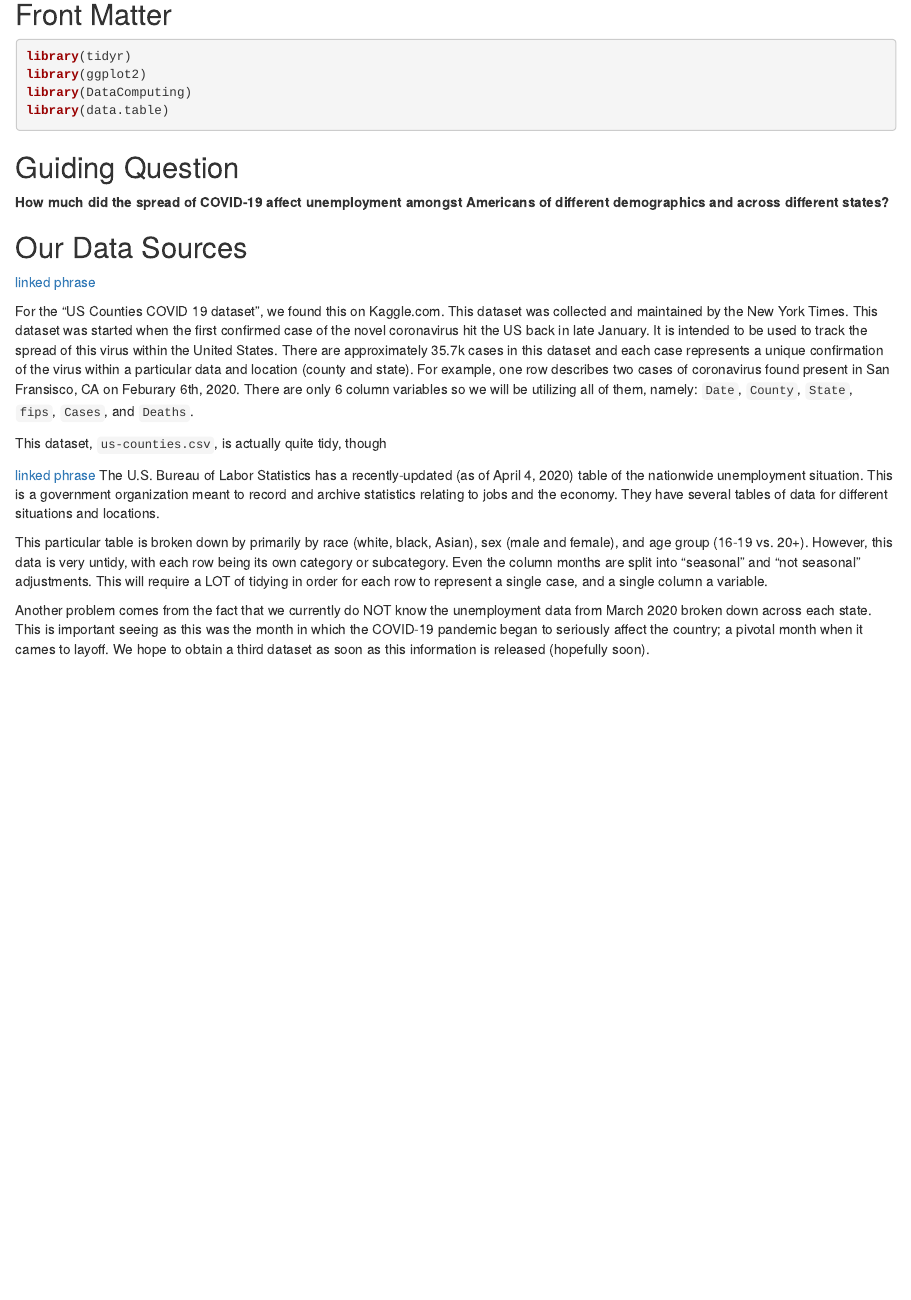
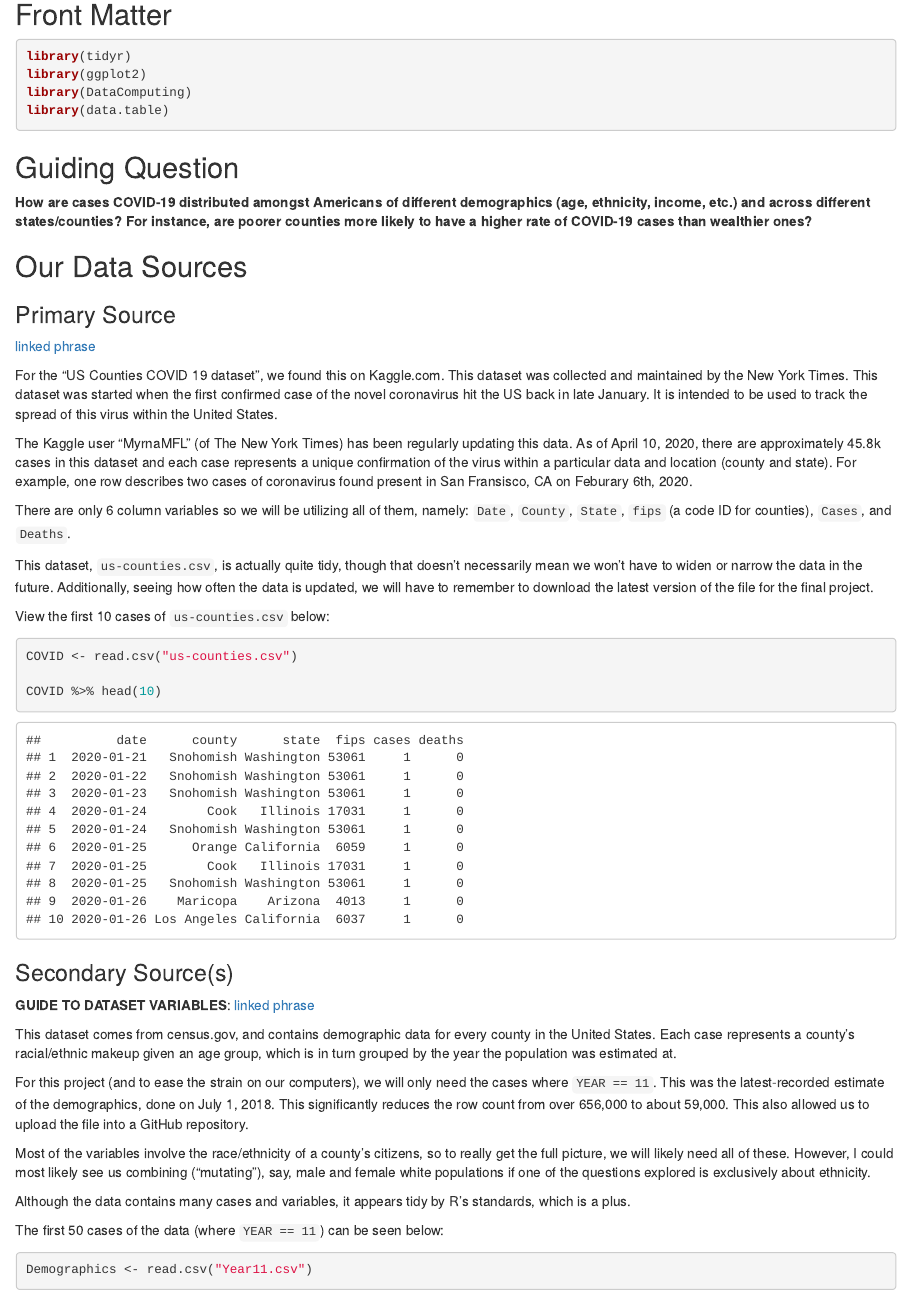
Before and after one commit to ajs680/STAT_184_Final_Project, an R Markdown document (Preliminary.Rmd): the page in a window 1100 px wide, from 80 px down. Rendered offline with R 4.5, knitr and Pandoc, with nearby package versions; some code elsewhere in the file could not run offline; common packages that the code uses without loading them are loaded.

Commit message:
Final commit.

````diff
--- a/Preliminary.Rmd
+++ b/Preliminary.Rmd
@@ -17,19 +17,42 @@ library(data.table)
 ```
 ## Guiding Question
 
-**How much did the spread of COVID-19 affect unemployment amongst Americans of different demographics and across different states?**
+**How are cases COVID-19 distributed amongst Americans of different demographics (age, ethnicity, income, etc.) and across different states/counties? For instance, are poorer counties more likely to have a higher rate of COVID-19 cases than wealthier ones?**
 
 ## Our Data Sources
 
+### Primary Source
+
 [linked phrase](https://www.kaggle.com/fireballbyedimyrnmom/us-counties-covid-19-dataset)
 
-For the "US Counties COVID 19 dataset", we found this on Kaggle.com. This dataset was collected and maintained by the New York Times.  This dataset was started when the first confirmed case of the novel coronavirus hit the US back in late January. It is intended to be used to track the spread of this virus within the United States. There are approximately 35.7k cases in this dataset and each case represents a unique confirmation of the virus within a particular data and location (county and state). For example, one row describes two cases of coronavirus found present in San Fransisco, CA on Feburary 6th, 2020. There are only 6 column variables so we will be utilizing all of them, namely: `Date`, `County`, `State`, `fips`, `Cases`, and `Deaths`.
+For the "US Counties COVID 19 dataset", we found this on Kaggle.com. This dataset was collected and maintained by the New York Times.  This dataset was started when the first confirmed case of the novel coronavirus hit the US back in late January. It is intended to be used to track the spread of this virus within the United States.
 
-This dataset, `us-counties.csv`, is actually quite tidy, though
+The Kaggle user "MyrnaMFL" (of The New York Times) has been regularly updating this data. As of April 10, 2020, there are approximately 45.8k cases in this dataset and each case represents a unique confirmation of the virus within a particular data and location (county and state). For example, one row describes two cases of coronavirus found present in San Fransisco, CA on Feburary 6th, 2020.
 
-[linked phrase](https://www.bls.gov/news.release/empsit.t01.htm)
-The U.S. Bureau of Labor Statistics has a recently-updated (as of April 4, 2020) table of the nationwide unemployment situation. This is a government organization meant to record and archive statistics relating to jobs and the economy. They have several tables of data for different situations and locations.
+There are only 6 column variables so we will be utilizing all of them, namely: `Date`, `County`, `State`, `fips` (a code ID for counties), `Cases`, and `Deaths`.
 
-This particular table is broken down by primarily by race (white, black, Asian), sex (male and female), and age group (16-19 vs. 20+). However, this data is very untidy, with each row being its own category or subcategory. Even the column months are split into "seasonal" and "not seasonal" adjustments. This will require a LOT of tidying in order for each row to represent a single case, and a single column a variable.
+This dataset, `us-counties.csv`, is actually quite tidy, though that doesn't necessarily mean we won't have to widen or narrow the data in the future. Additionally, seeing how often the data is updated, we will have to remember to download the latest version of the file for the final project.
 
-Another problem comes from the fact that we currently do NOT know the unemployment data from March 2020 broken down across each state. This is important seeing as this was the month in which the COVID-19 pandemic began to seriously affect the country; a pivotal month when it cames to layoff. We hope to obtain a third dataset as soon as this information is released (hopefully soon).
+View the first 10 cases of `us-counties.csv` below:
+```{r}
+COVID <- read.csv("us-counties.csv")
+
+COVID %>% head(10)
+```
+
+### Secondary Source(s)
+
+**GUIDE TO DATASET VARIABLES**: [linked phrase](https://www2.census.gov/programs-surveys/popest/technical-documentation/file-layouts/2010-2018/cc-est2018-alldata.pdf)
+
+This dataset comes from census.gov, and contains demographic data for every county in the United States.  Each case represents a county's racial/ethnic makeup given an age group, which is in turn grouped by the year the population was estimated at.
+
+For this project (and to ease the strain on our computers), we will only need the cases where `YEAR == 11`. This was the latest-recorded estimate of the demographics, done on July 1, 2018. This significantly reduces the row count from over 656,000 to about 59,000. This also allowed us to upload the file into a GitHub repository.
+
+Most of the variables involve the race/ethnicity of a county's citizens, so to really get the full picture, we will likely need all of these. However, I could most likely see us combining ("mutating"), say, male and female white populations if one of the questions explored is exclusively about ethnicity.
+
+Although the data contains many cases and variables, it appears tidy by R's standards, which is a plus.
+
+The first 50 cases of the data (where `YEAR == 11`) can be seen below:
+
+```{r}
+Demographics <- read.csv("Year11.csv")
````
Also changed, not shown: Preliminary.nb.html, Preliminary.Rmd (39 more changed lines).
